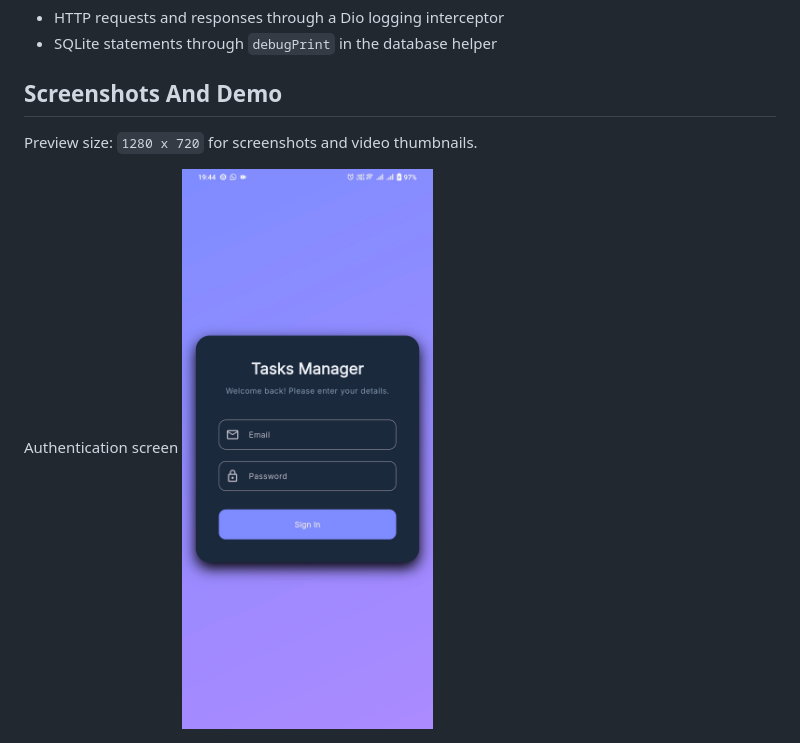
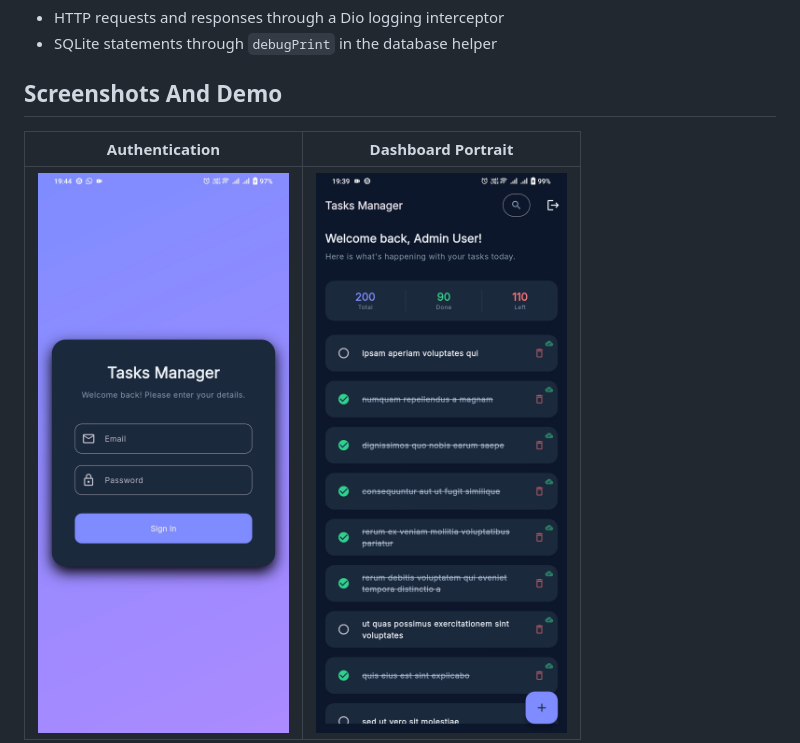
Before and after one commit to sumit1954/flutter_todo_app_assignment, a Markdown page: README.md, the part around one of its changes. GitHub-like rendering.

```diff
--- a/README.md
+++ b/README.md
@@ -125,8 +125,8 @@ For debugging and development visibility, the app logs:
 
 ## Screenshots And Demo
 
-Preview size: `1280 x 720` for screenshots and video thumbnails.
 
-Authentication screen
-<img src="Screenshot_20260427_194422.jpg" alt="Authentication screen" width="640" />
+| Authentication | Dashboard Portrait |
+| --- | --- |
+| <img src="Screenshot_20260427_194422.jpg" alt="Authentication screen" width="540" height="1204" /> | <img src="Screenshot_20260427_193907.jpg" alt="Dashboard screen portrait mode" width="540" height="1204" /> |
 
```
Also changed, not shown: other parts of README.md (+5 -9 lines).
